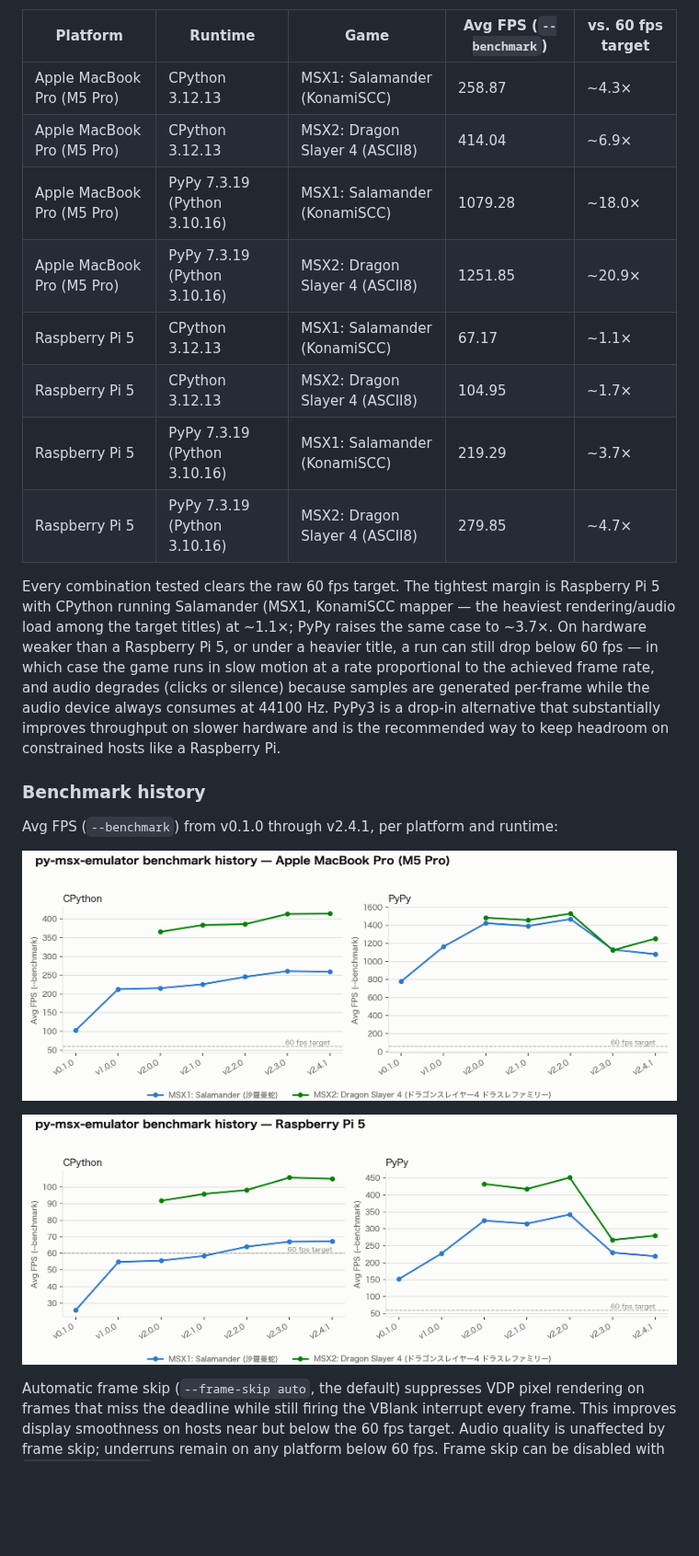
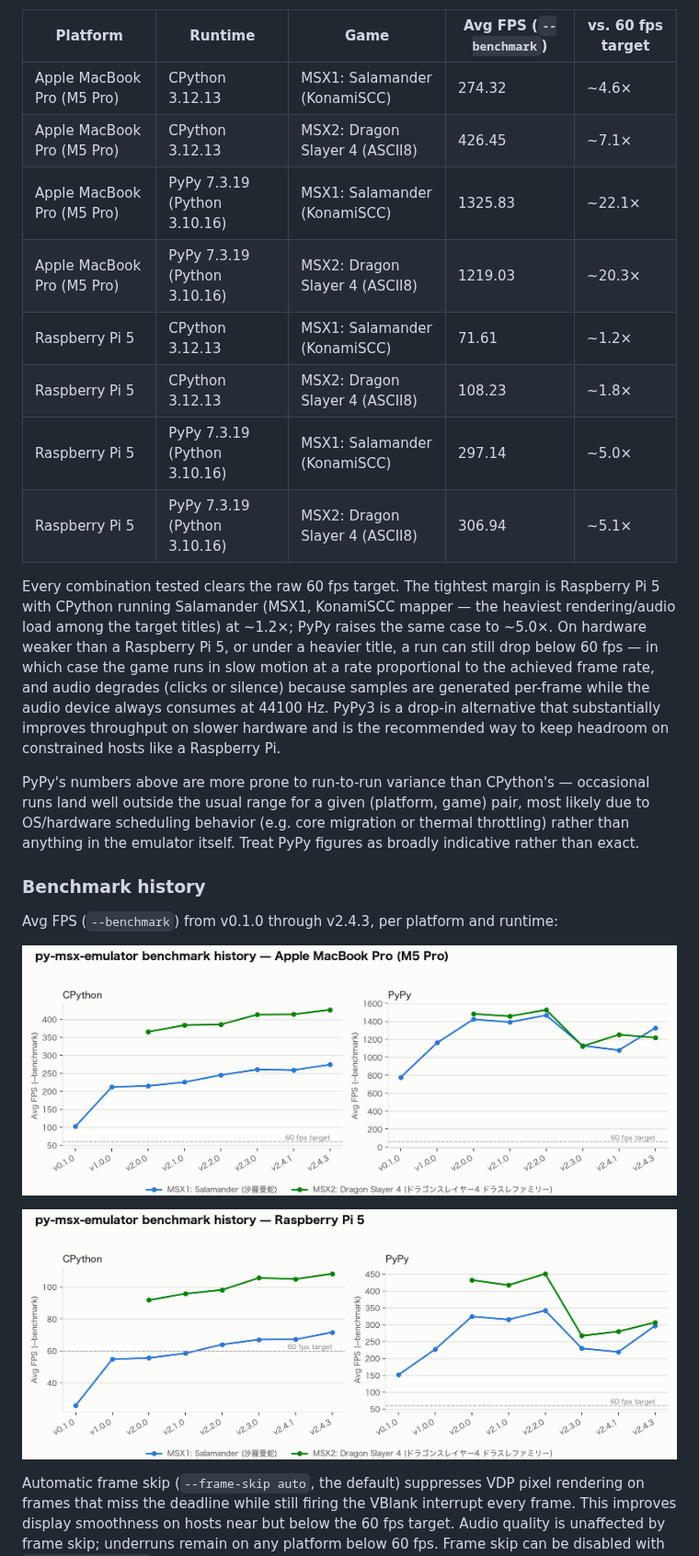
Before and after one commit to SangatsuUsagi/py-msx-emulator, a Markdown page: README.md, the part around one of its changes. Shown at 92% size. Rendered like a GitHub page; pictures changed too: assets/bench-history-m5pro.png, assets/bench-history-rpi5.png; blank space fills up the shorter version.

```diff
--- a/README.md
+++ b/README.md
@@ -330,19 +330,19 @@ score.
 
 | Platform | Runtime | Game | Avg FPS (`--benchmark`) | vs. 60 fps target |
 | --- | --- | --- | --- | --- |
-| Apple MacBook Pro (M5 Pro) | CPython 3.12.13 | MSX1: Salamander (KonamiSCC) | 258.87 | ~4.3× |
-| Apple MacBook Pro (M5 Pro) | CPython 3.12.13 | MSX2: Dragon Slayer 4 (ASCII8) | 414.04 | ~6.9× |
-| Apple MacBook Pro (M5 Pro) | PyPy 7.3.19 (Python 3.10.16) | MSX1: Salamander (KonamiSCC) | 1079.28 | ~18.0× |
-| Apple MacBook Pro (M5 Pro) | PyPy 7.3.19 (Python 3.10.16) | MSX2: Dragon Slayer 4 (ASCII8) | 1251.85 | ~20.9× |
-| Raspberry Pi 5 | CPython 3.12.13 | MSX1: Salamander (KonamiSCC) | 67.17 | ~1.1× |
-| Raspberry Pi 5 | CPython 3.12.13 | MSX2: Dragon Slayer 4 (ASCII8) | 104.95 | ~1.7× |
-| Raspberry Pi 5 | PyPy 7.3.19 (Python 3.10.16) | MSX1: Salamander (KonamiSCC) | 219.29 | ~3.7× |
-| Raspberry Pi 5 | PyPy 7.3.19 (Python 3.10.16) | MSX2: Dragon Slayer 4 (ASCII8) | 279.85 | ~4.7× |
+| Apple MacBook Pro (M5 Pro) | CPython 3.12.13 | MSX1: Salamander (KonamiSCC) | 274.32 | ~4.6× |
+| Apple MacBook Pro (M5 Pro) | CPython 3.12.13 | MSX2: Dragon Slayer 4 (ASCII8) | 426.45 | ~7.1× |
+| Apple MacBook Pro (M5 Pro) | PyPy 7.3.19 (Python 3.10.16) | MSX1: Salamander (KonamiSCC) | 1325.83 | ~22.1× |
+| Apple MacBook Pro (M5 Pro) | PyPy 7.3.19 (Python 3.10.16) | MSX2: Dragon Slayer 4 (ASCII8) | 1219.03 | ~20.3× |
+| Raspberry Pi 5 | CPython 3.12.13 | MSX1: Salamander (KonamiSCC) | 71.61 | ~1.2× |
+| Raspberry Pi 5 | CPython 3.12.13 | MSX2: Dragon Slayer 4 (ASCII8) | 108.23 | ~1.8× |
+| Raspberry Pi 5 | PyPy 7.3.19 (Python 3.10.16) | MSX1: Salamander (KonamiSCC) | 297.14 | ~5.0× |
+| Raspberry Pi 5 | PyPy 7.3.19 (Python 3.10.16) | MSX2: Dragon Slayer 4 (ASCII8) | 306.94 | ~5.1× |
 
 Every combination tested clears the raw 60 fps target. The tightest margin is
 Raspberry Pi 5 with CPython running Salamander (MSX1, KonamiSCC mapper — the
-heaviest rendering/audio load among the target titles) at ~1.1×; PyPy raises the
-same case to ~3.7×. On hardware weaker than a Raspberry Pi 5, or under a heavier
+heaviest rendering/audio load among the target titles) at ~1.2×; PyPy raises the
+same case to ~5.0×. On hardware weaker than a Raspberry Pi 5, or under a heavier
 title, a run can still drop below 60 fps — in which case the game runs in slow
 motion at a rate proportional to the achieved frame rate, and audio degrades
 (clicks or silence) because samples are generated per-frame while the audio
@@ -350,9 +350,15 @@ device always consumes at 44100 Hz. PyPy3 is a drop-in alternative that
 substantially improves throughput on slower hardware and is the recommended way
 to keep headroom on constrained hosts like a Raspberry Pi.
 
+PyPy's numbers above are more prone to run-to-run variance than CPython's —
+occasional runs land well outside the usual range for a given (platform, game)
+pair, most likely due to OS/hardware scheduling behavior (e.g. core migration
+or thermal throttling) rather than anything in the emulator itself. Treat
+PyPy figures as broadly indicative rather than exact.
+
 ### Benchmark history
 
-Avg FPS (`--benchmark`) from v0.1.0 through v2.4.1, per platform and runtime:
+Avg FPS (`--benchmark`) from v0.1.0 through v2.4.3, per platform and runtime:
 
 ![Benchmark history on Apple MacBook Pro (M5 Pro)](assets/bench-history-m5pro.png)
 
```
Also changed, not shown: other parts of README.md (+2 -0 lines), README_ja.md (+14 -10 lines).
